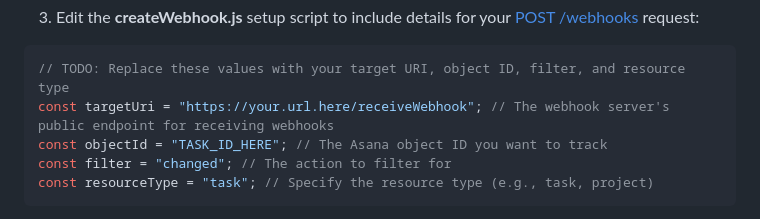
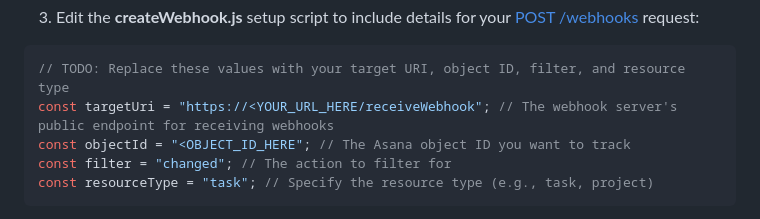
Before and after one commit to Asana/devrel-examples, a Markdown page: javascript/webhooks-nodejs/README.md, the part around the change. Drawn GitHub-style.

Commit message:
Update README TODOs.

````diff
--- a/javascript/webhooks-nodejs/README.md
+++ b/javascript/webhooks-nodejs/README.md
@@ -59,8 +59,8 @@ npm run dev
 
 ```js
 // TODO: Replace these values with your target URI, object ID, filter, and resource type
-const targetUri = "https://your.url.here/receiveWebhook"; // The webhook server's public endpoint for receiving webhooks
-const objectId = "TASK_ID_HERE"; // The Asana object ID you want to track
+const targetUri = "https://<YOUR_URL_HERE/receiveWebhook"; // The webhook server's public endpoint for receiving webhooks
+const objectId = "<OBJECT_ID_HERE"; // The Asana object ID you want to track
 const filter = "changed"; // The action to filter for
 const resourceType = "task"; // Specify the resource type (e.g., task, project)
 ```
````
